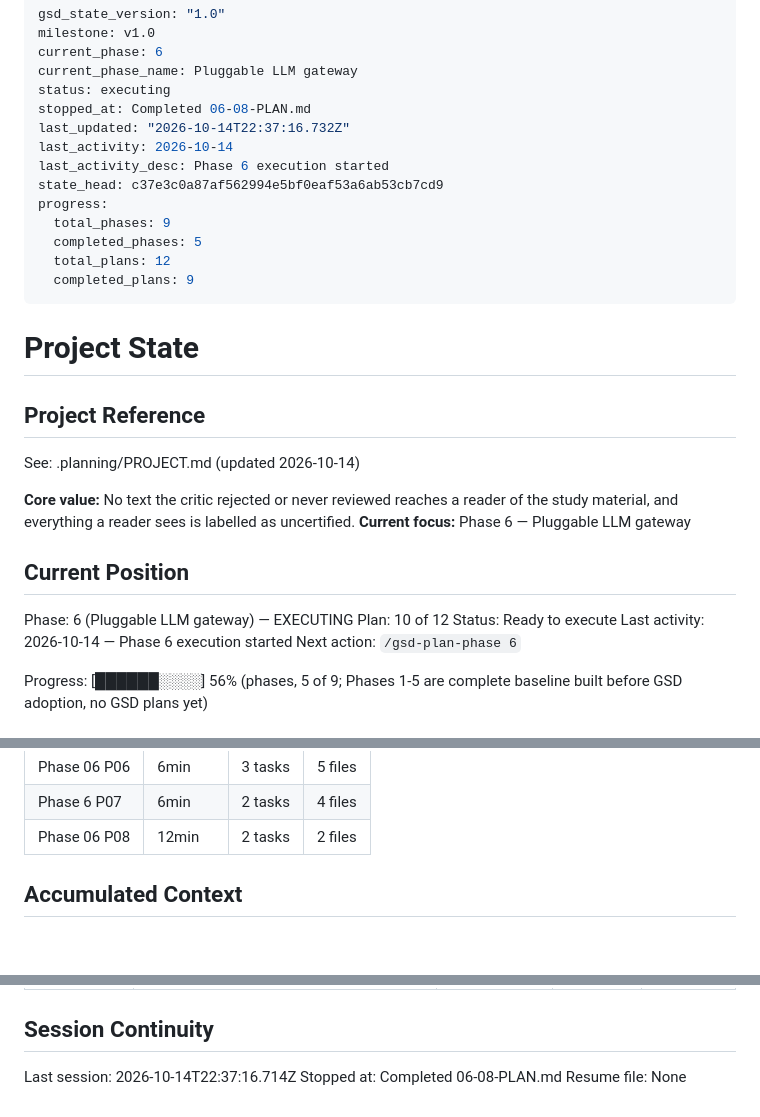
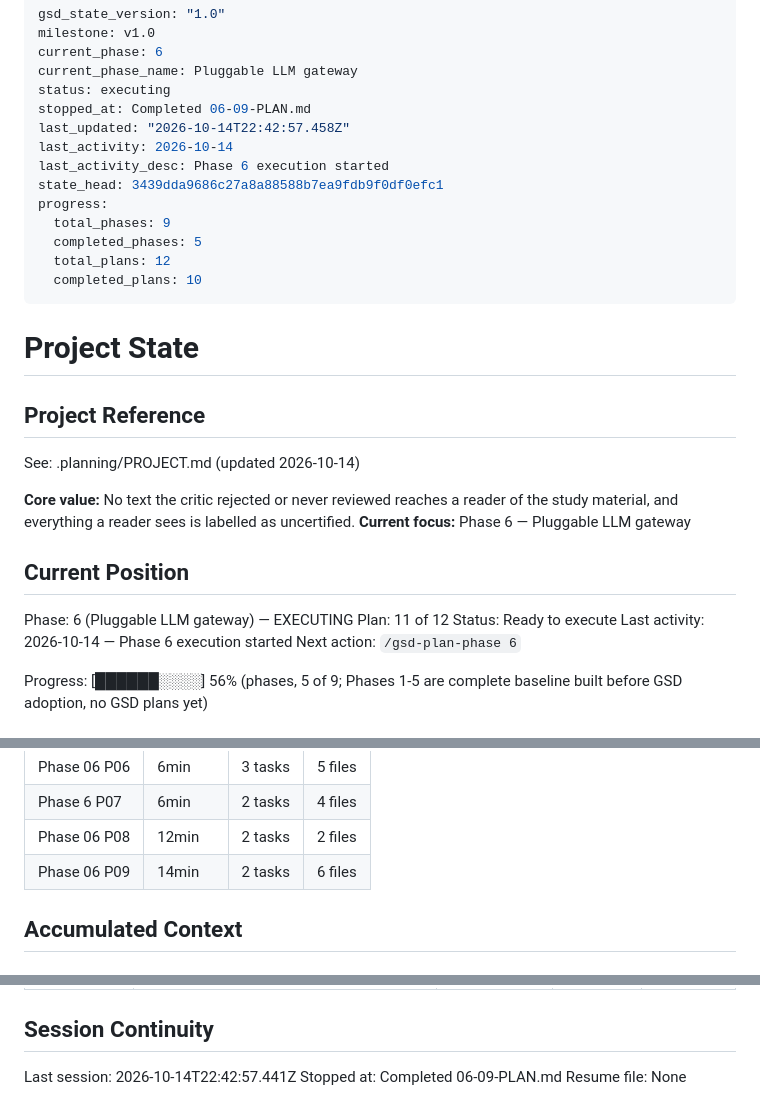
Before and after one commit to edizonbasseto/lecture-to-study-pipeline, a Markdown page: .planning/STATE.md, 3 parts joined by grey strips. Rendered like a GitHub page.

Commit message:
docs(06-09): complete orchestrator preflight and gateway env forwarding plan
Co-Authored-By: Claude Sonnet 5.5 <noreply@anthropic.com>

```diff
--- a/.planning/STATE.md
+++ b/.planning/STATE.md
@@ -4,16 +4,16 @@ milestone: v1.0
 current_phase: 6
 current_phase_name: Pluggable LLM gateway
 status: executing
-stopped_at: Completed 06-08-PLAN.md
-last_updated: "2026-10-14T22:37:16.732Z"
+stopped_at: Completed 06-09-PLAN.md
+last_updated: "2026-10-14T22:42:57.458Z"
 last_activity: 2026-10-14
 last_activity_desc: Phase 6 execution started
-state_head: c37e3c0a87af562994e5bf0eaf53a6ab53cb7cd9
+state_head: 3439dda9686c27a8a88588b7ea9fdb9f0df0efc1
 progress:
   total_phases: 9
   completed_phases: 5
   total_plans: 12
-  completed_plans: 9
+  completed_plans: 10
 ---
 
 # Project State
@@ -28,7 +28,7 @@ See: .planning/PROJECT.md (updated 2026-10-14)
 ## Current Position
 
 Phase: 6 (Pluggable LLM gateway) — EXECUTING
-Plan: 10 of 12
+Plan: 11 of 12
 Status: Ready to execute
 Last activity: 2026-10-14 — Phase 6 execution started
 Next action: `/gsd-plan-phase 6`
@@ -65,6 +65,7 @@ Progress: [██████░░░░] 56% (phases, 5 of 9; Phases 1-5 are c
 | Phase 06 P06 | 6min | 3 tasks | 5 files |
 | Phase 6 P07 | 6min | 2 tasks | 4 files |
 | Phase 06 P08 | 12min | 2 tasks | 2 files |
+| Phase 06 P09 | 14min | 2 tasks | 6 files |
 
 ## Accumulated Context
 
@@ -118,6 +120,6 @@ Items acknowledged and deferred at roadmap creation (detail in REQUIREMENTS.md v
 
 ## Session Continuity
 
-Last session: 2026-10-14T22:37:16.714Z
-Stopped at: Completed 06-08-PLAN.md
+Last session: 2026-10-14T22:42:57.441Z
+Stopped at: Completed 06-09-PLAN.md
 Resume file: None
```
Also changed, not shown: other parts of .planning/STATE.md (+1 -0 lines), .planning/ROADMAP.md (+3 -3 lines), 1 other file.
